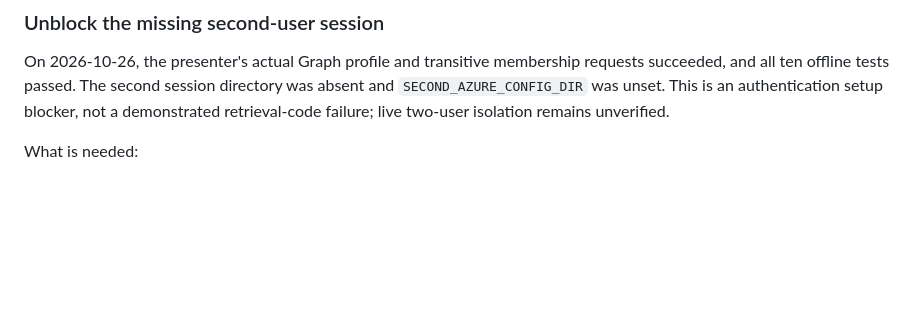
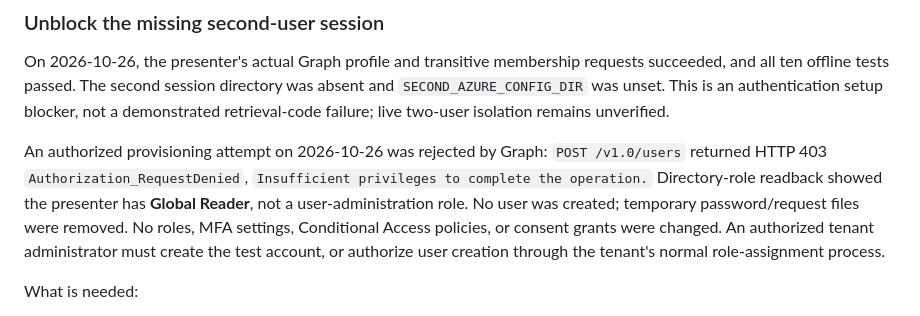
Before and after one commit to mifurm/FoundryWorkshopDEMOS, a Markdown page: 21-permission-aware-retrieval/README.md, the part around the change. GitHub-like rendering; blank space fills up the shorter version.

```diff
--- a/21-permission-aware-retrieval/README.md
+++ b/21-permission-aware-retrieval/README.md
@@ -56,6 +56,15 @@ requests succeeded, and all ten offline tests passed. The second session directo
 was absent and `SECOND_AZURE_CONFIG_DIR` was unset. This is an authentication setup
 blocker, not a demonstrated retrieval-code failure; live two-user isolation remains
 unverified.
+
+An authorized provisioning attempt on 2026-10-26 was rejected by Graph:
+`POST /v1.0/users` returned HTTP 403 `Authorization_RequestDenied`,
+`Insufficient privileges to complete the operation.` Directory-role readback
+showed the presenter has **Global Reader**, not a user-administration role.
+No user was created; temporary password/request files were removed. No roles,
+MFA settings, Conditional Access policies, or consent grants were changed.
+An authorized tenant administrator must create the test account, or authorize
+user creation through the tenant's normal role-assignment process.
 
 What is needed:
 
```
Also changed, not shown: BACKLOG.md (+11 -1 lines), tests.md (+7 -1 lines).
